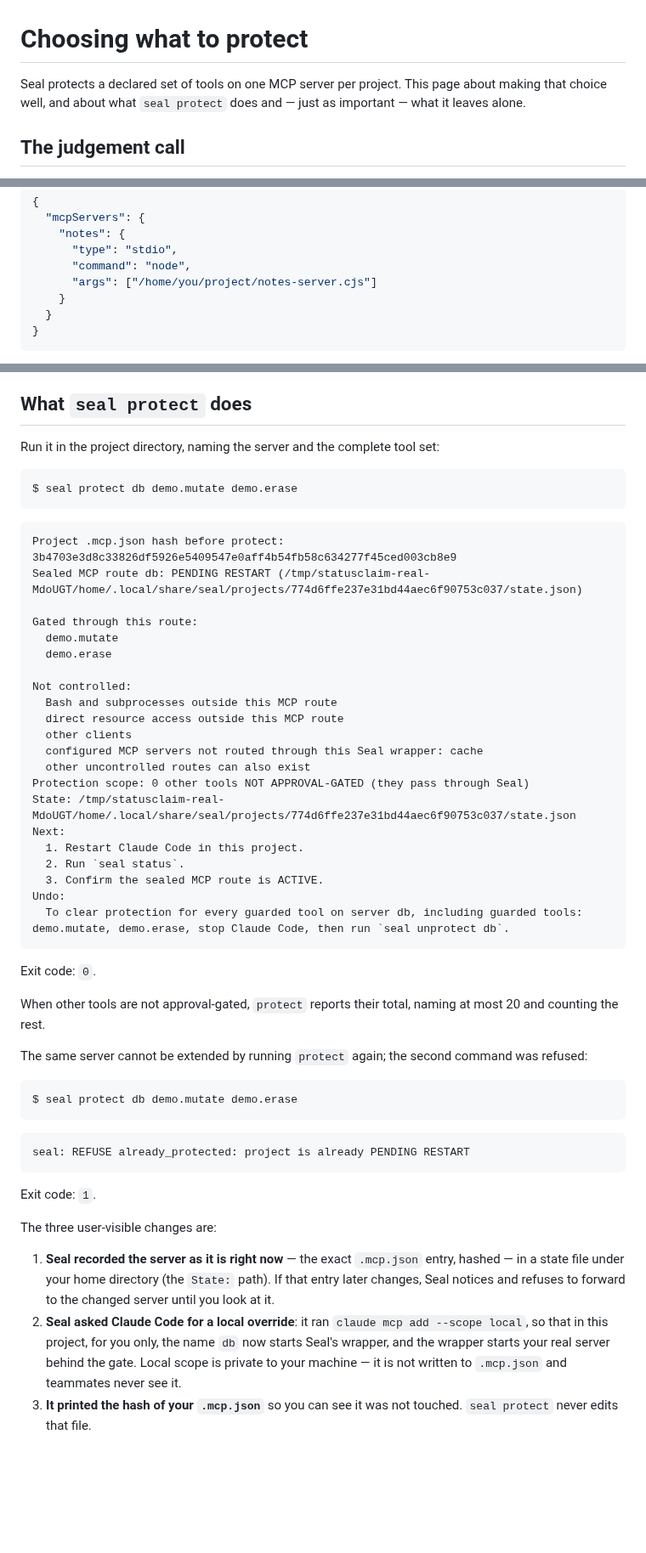
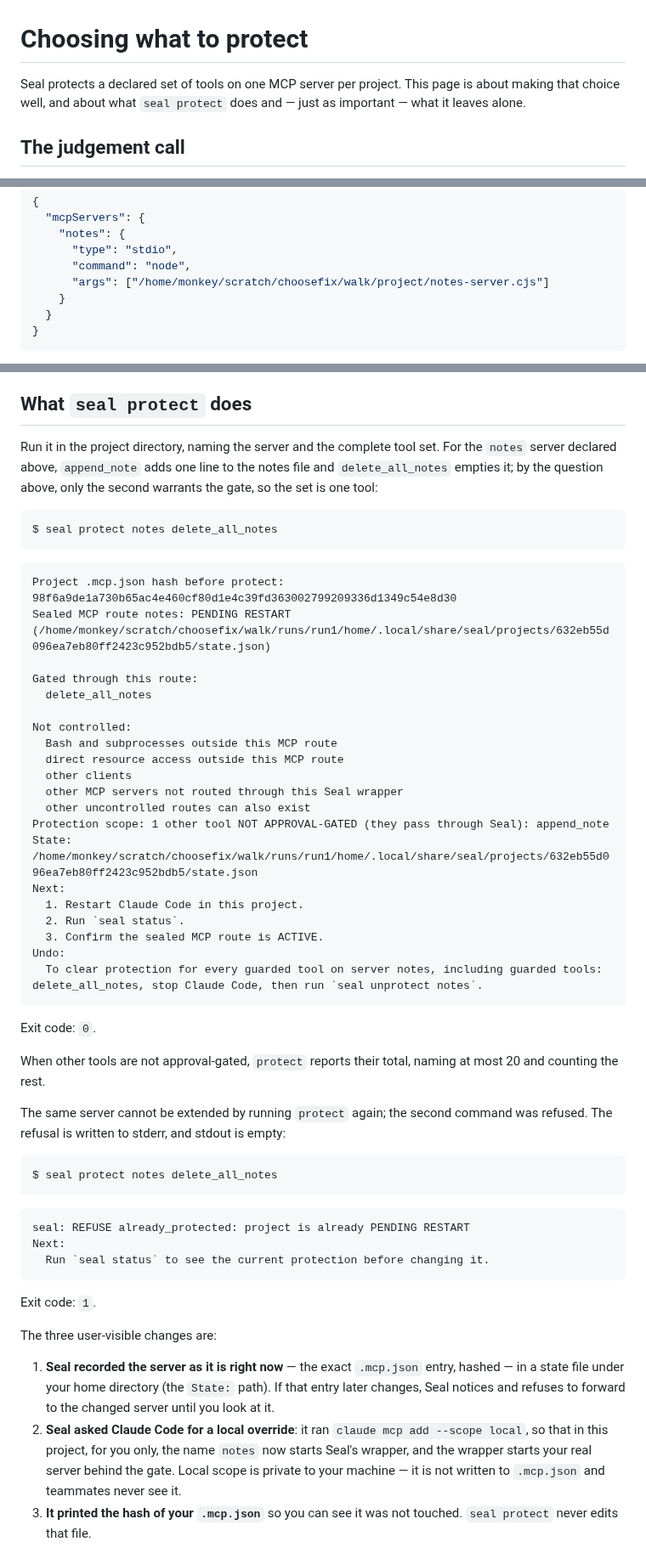
Before and after one commit to velvetmonkey/seal, a Markdown page: docs/guide/choosing-what-to-protect.md, 3 parts joined by grey strips. Shown at 85% size. Rendered like a GitHub page; blank space fills up the shorter version.

Commit message:
docs: make the choosing-what-to-protect worked example run on the page's own project
The page declares one stdio server, `notes`, then tells the reader to run
`seal protect db demo.mutate demo.erase`, which the product refuses with
`project_server_absent`. The example now protects the server the page
declares, `notes`, and gates `delete_all_notes` alone, so the page still
shows a choice being made and the live-run block later on the page
(`append_note` passes, `delete_all_notes` waits) describes the same gate.

All three output blocks are the product's real output at v0.3.0, captured
with stdout and stderr separate: the refused repeat is three stderr lines
with empty stdout, and the unprotect block carries the Next and Undo lines
the product prints. The second sentence of the page gains its verb.

Claude-Session: https://claude.ai/code/session_01LraGBWwuF7m38c4tZu1Lb9
Co-Authored-By: GPT Codex (gpt-6-astra) <codex@openai.com>

````diff
--- a/docs/guide/choosing-what-to-protect.md
+++ b/docs/guide/choosing-what-to-protect.md
@@ -1,7 +1,7 @@
 # Choosing what to protect
 
 Seal protects a declared set of tools on one MCP server per project. This page
-about making that choice well, and about what `seal protect` does and — just
+is about making that choice well, and about what `seal protect` does and — just
 as important — what it leaves alone.
 
 ## The judgement call
@@ -27,7 +27,7 @@ single winner.
     "notes": {
       "type": "stdio",
       "command": "node",
-      "args": ["/home/you/project/notes-server.cjs"]
+      "args": ["/home/monkey/scratch/choosefix/walk/project/notes-server.cjs"]
     }
   }
 }
@@ -46,34 +46,36 @@ Two constraints to know before you choose:
 
 ## What `seal protect` does
 
-Run it in the project directory, naming the server and the complete tool set:
+Run it in the project directory, naming the server and the complete tool set.
+For the `notes` server declared above, `append_note` adds one line to the notes
+file and `delete_all_notes` empties it; by the question above, only the second
+warrants the gate, so the set is one tool:
 
 ```bash
-$ seal protect db demo.mutate demo.erase
+$ seal protect notes delete_all_notes
 ```
 
 ```output
-Project .mcp.json hash before protect: 3b4703e3d8c33826df5926e5409547e0aff4b54fb58c634277f45ced003cb8e9
-Sealed MCP route db: PENDING RESTART (/tmp/statusclaim-real-MdoUGT/home/.local/share/seal/projects/774d6ffe237e31bd44aec6f90753c037/state.json)
+Project .mcp.json hash before protect: 98f6a9de1a730b65ac4e460cf80d1e4c39fd363002799209336d1349c54e8d30
+Sealed MCP route notes: PENDING RESTART (/home/monkey/scratch/choosefix/walk/runs/run1/home/.local/share/seal/projects/632eb55d096ea7eb80ff2423c952bdb5/state.json)
 
 Gated through this route:
-  demo.mutate
-  demo.erase
+  delete_all_notes
 
 Not controlled:
   Bash and subprocesses outside this MCP route
   direct resource access outside this MCP route
   other clients
-  configured MCP servers not routed through this Seal wrapper: cache
+  other MCP servers not routed through this Seal wrapper
   other uncontrolled routes can also exist
-Protection scope: 0 other tools NOT APPROVAL-GATED (they pass through Seal)
-State: /tmp/statusclaim-real-MdoUGT/home/.local/share/seal/projects/774d6ffe237e31bd44aec6f90753c037/state.json
+Protection scope: 1 other tool NOT APPROVAL-GATED (they pass through Seal): append_note
+State: /home/monkey/scratch/choosefix/walk/runs/run1/home/.local/share/seal/projects/632eb55d096ea7eb80ff2423c952bdb5/state.json
 Next:
   1. Restart Claude Code in this project.
   2. Run `seal status`.
   3. Confirm the sealed MCP route is ACTIVE.
 Undo:
-  To clear protection for every guarded tool on server db, including guarded tools: demo.mutate, demo.erase, stop Claude Code, then run `seal unprotect db`.
+  To clear protection for every guarded tool on server notes, including guarded tools: delete_all_notes, stop Claude Code, then run `seal unprotect notes`.
 ```
 
 Exit code: `0`.
@@ -82,14 +84,16 @@ When other tools are not approval-gated, `protect` reports their total,
 naming at most 20 and counting the rest.
 
 The same server cannot be extended by running `protect` again; the second
-command was refused:
+command was refused. The refusal is written to stderr, and stdout is empty:
 
 ```bash
-$ seal protect db demo.mutate demo.erase
+$ seal protect notes delete_all_notes
 ```
 
 ```output
 seal: REFUSE already_protected: project is already PENDING RESTART
+Next:
+  Run `seal status` to see the current protection before changing it.
 ```
 
 Exit code: `1`.
@@ -102,7 +106,7 @@ The three user-visible changes are:
    the changed server until you look at it.
 2. **Seal asked Claude Code for a local override**: it ran
    `claude mcp add --scope local`, so that in this project, for you only,
-   the name `db` now starts Seal's wrapper, and the wrapper starts your
+   the name `notes` now starts Seal's wrapper, and the wrapper starts your
    real server behind the gate. Local scope is private to your machine — it
    is not written to `.mcp.json` and teammates never see it.
 3. **It printed the hash of your `.mcp.json`** so you can see it was not
````
Also changed, not shown: other parts of docs/guide/choosing-what-to-protect.md (+8 -3 lines).
